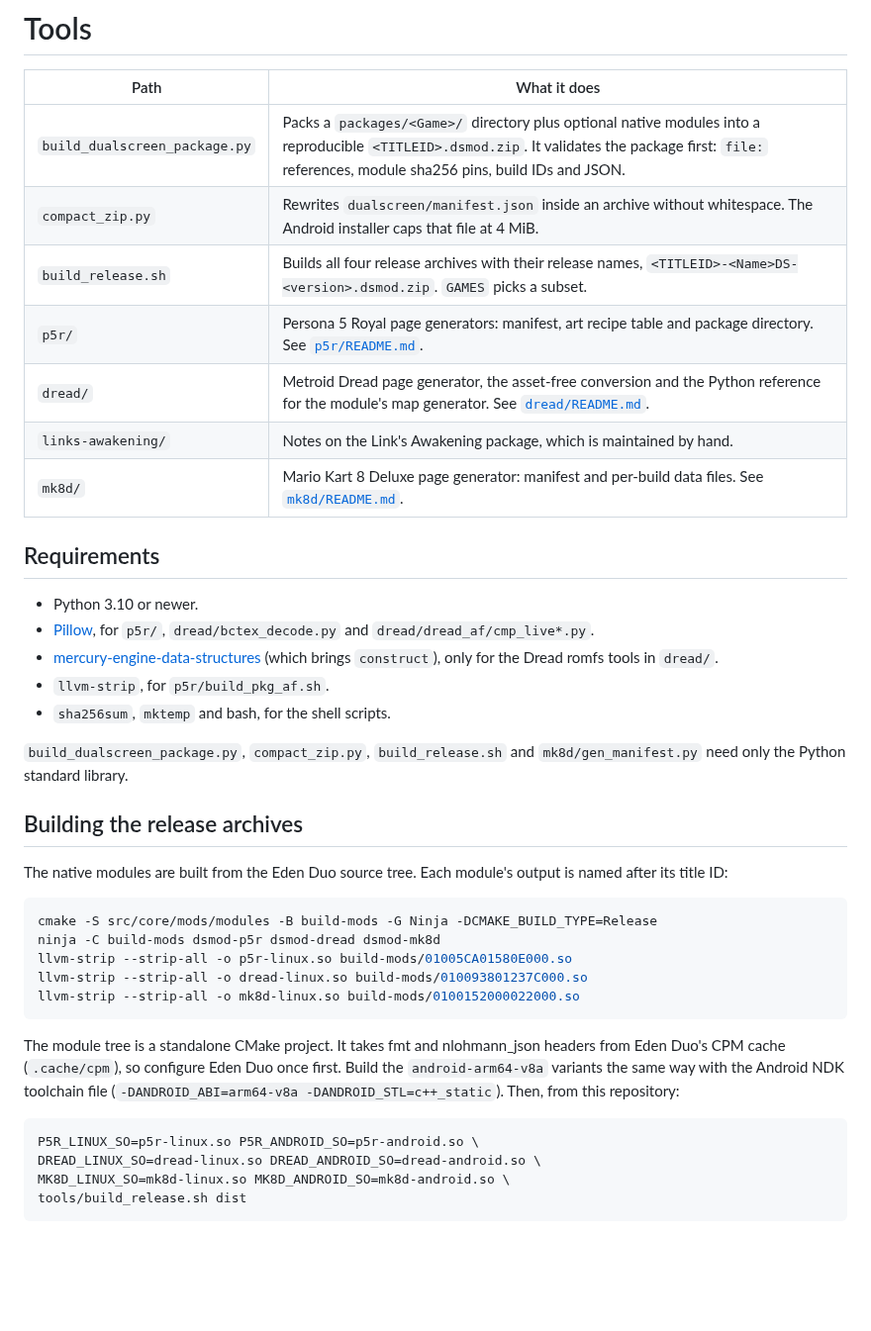
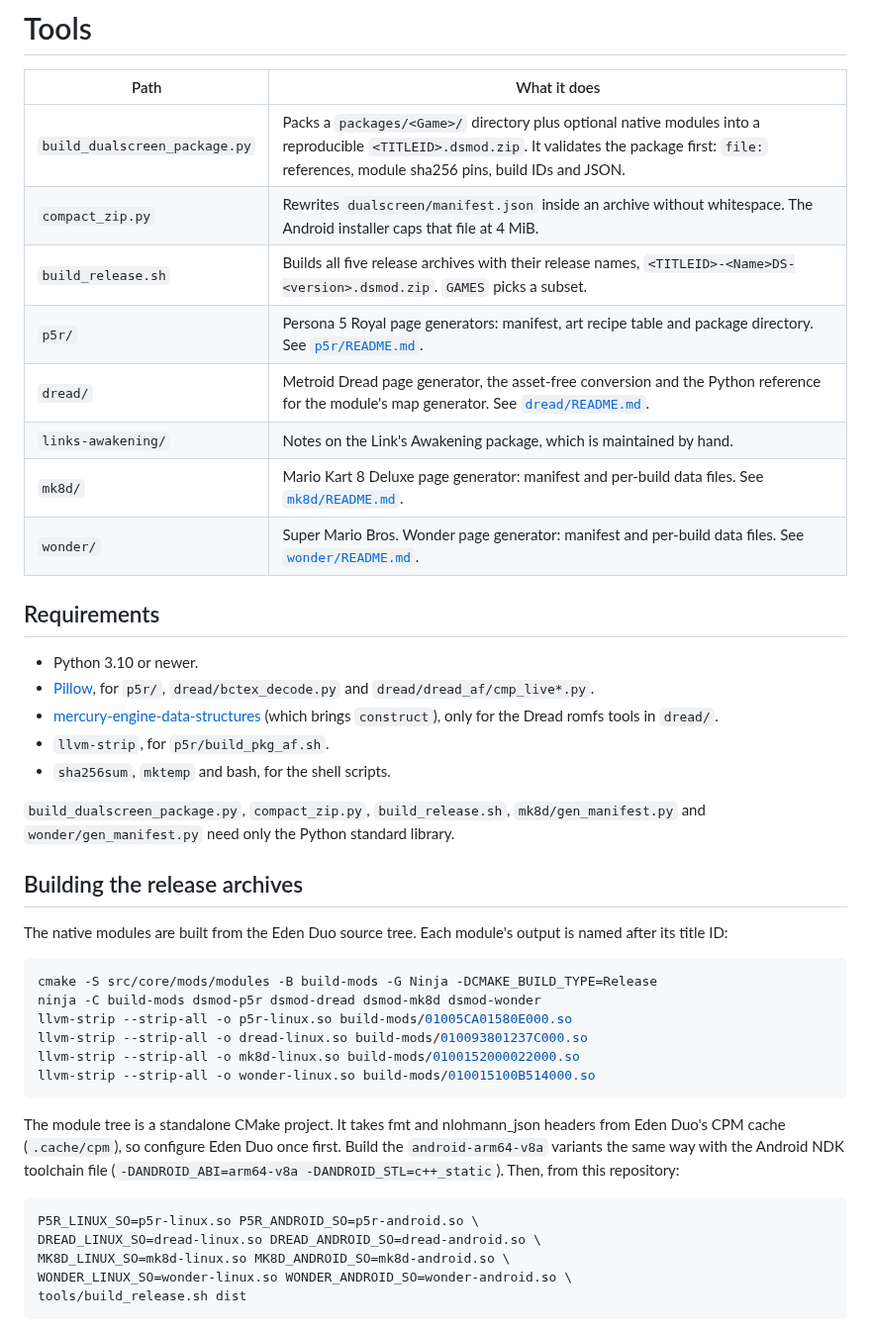
Before and after one commit to igawa6/eden-duo-companions, a Markdown page: tools/README.md, the part around the change. Shown at 99% size. Drawn GitHub-style; blank space fills up the shorter version.

````diff
--- a/tools/README.md
+++ b/tools/README.md
@@ -4,11 +4,12 @@
 |------|--------------|
 | `build_dualscreen_package.py` | Packs a `packages/<Game>/` directory plus optional native modules into a reproducible `<TITLEID>.dsmod.zip`. It validates the package first: `file:` references, module sha256 pins, build IDs and JSON. |
 | `compact_zip.py` | Rewrites `dualscreen/manifest.json` inside an archive without whitespace. The Android installer caps that file at 4 MiB. |
-| `build_release.sh` | Builds all four release archives with their release names, `<TITLEID>-<Name>DS-<version>.dsmod.zip`. `GAMES` picks a subset. |
+| `build_release.sh` | Builds all five release archives with their release names, `<TITLEID>-<Name>DS-<version>.dsmod.zip`. `GAMES` picks a subset. |
 | `p5r/` | Persona 5 Royal page generators: manifest, art recipe table and package directory. See [`p5r/README.md`](p5r/README.md). |
 | `dread/` | Metroid Dread page generator, the asset-free conversion and the Python reference for the module's map generator. See [`dread/README.md`](dread/README.md). |
 | `links-awakening/` | Notes on the Link's Awakening package, which is maintained by hand. |
 | `mk8d/` | Mario Kart 8 Deluxe page generator: manifest and per-build data files. See [`mk8d/README.md`](mk8d/README.md). |
+| `wonder/` | Super Mario Bros. Wonder page generator: manifest and per-build data files. See [`wonder/README.md`](wonder/README.md). |
 
 ## Requirements
 
@@ -18,7 +19,7 @@
 - `llvm-strip`, for `p5r/build_pkg_af.sh`.
 - `sha256sum`, `mktemp` and bash, for the shell scripts.
 
-`build_dualscreen_package.py`, `compact_zip.py`, `build_release.sh` and `mk8d/gen_manifest.py` need only the Python standard library.
+`build_dualscreen_package.py`, `compact_zip.py`, `build_release.sh`, `mk8d/gen_manifest.py` and `wonder/gen_manifest.py` need only the Python standard library.
 
 ## Building the release archives
 
@@ -26,10 +27,11 @@ The native modules are built from the Eden Duo source tree. Each module's output
 
 ```sh
 cmake -S src/core/mods/modules -B build-mods -G Ninja -DCMAKE_BUILD_TYPE=Release
-ninja -C build-mods dsmod-p5r dsmod-dread dsmod-mk8d
+ninja -C build-mods dsmod-p5r dsmod-dread dsmod-mk8d dsmod-wonder
 llvm-strip --strip-all -o p5r-linux.so build-mods/01005CA01580E000.so
 llvm-strip --strip-all -o dread-linux.so build-mods/010093801237C000.so
 llvm-strip --strip-all -o mk8d-linux.so build-mods/0100152000022000.so
+llvm-strip --strip-all -o wonder-linux.so build-mods/010015100B514000.so
 ```
 
 The module tree is a standalone CMake project. It takes fmt and nlohmann_json headers from Eden
@@ -41,6 +43,7 @@ variants the same way with the Android NDK toolchain file (`-DANDROID_ABI=arm64-
 P5R_LINUX_SO=p5r-linux.so P5R_ANDROID_SO=p5r-android.so \
 DREAD_LINUX_SO=dread-linux.so DREAD_ANDROID_SO=dread-android.so \
 MK8D_LINUX_SO=mk8d-linux.so MK8D_ANDROID_SO=mk8d-android.so \
+WONDER_LINUX_SO=wonder-linux.so WONDER_ANDROID_SO=wonder-android.so \
 tools/build_release.sh dist
 ```
 
````
Also changed, not shown: README.md (+26 -5 lines), tools/wonder/README.md (added, +29 -0 lines), screenshots/super-mario-bros-wonder/course.png (added), 10 other files.
